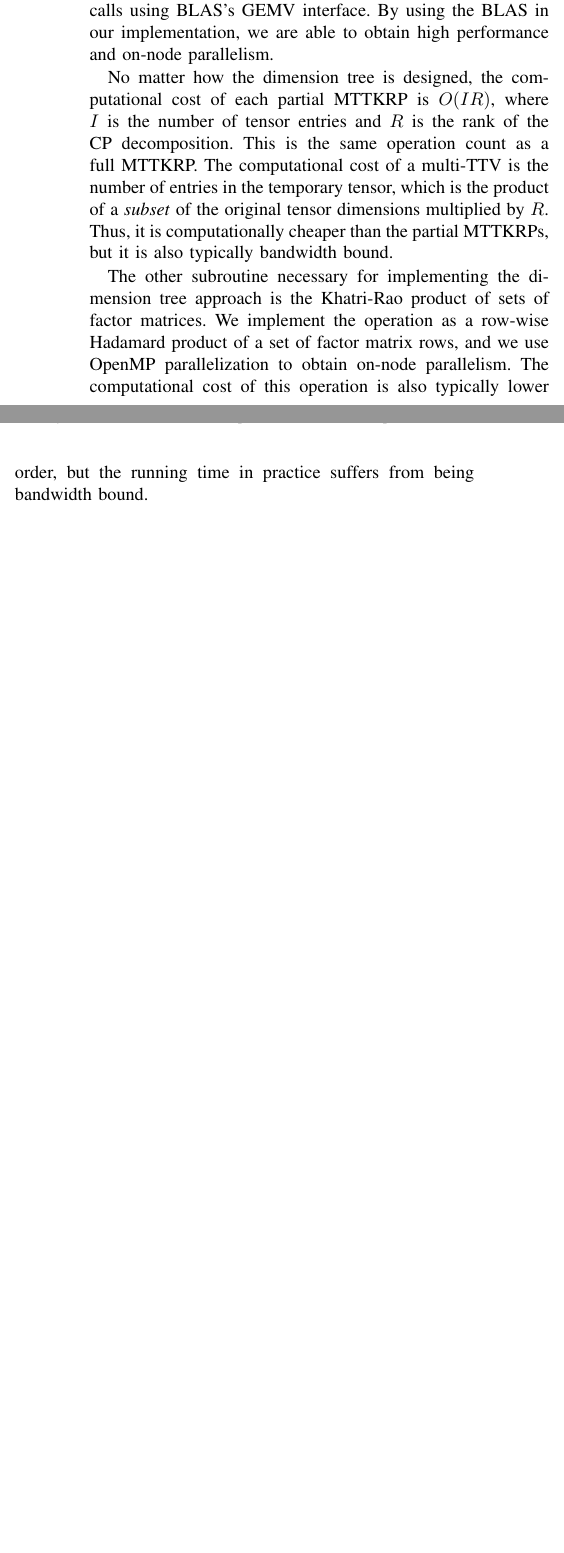
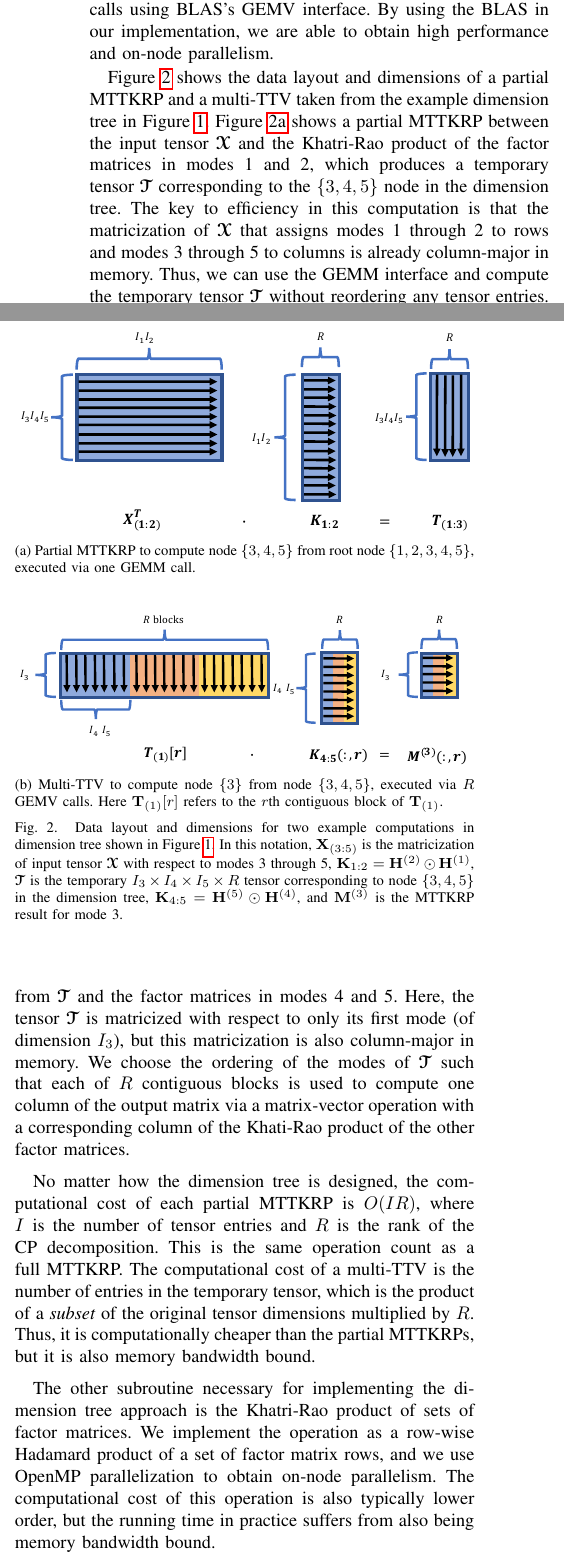
Before and after one commit to ramkikannan/planc, a LaTeX paper (latex/sc18/paper.tex, which reads latex/sc18/algorithm.tex, latex/sc18/ourmacros.sty): two parts of the columns of page 4 of 12, joined at a grey line, cut so that both start at the same text, the shorter picture padded with empty space. Compiled offline with pdfLaTeX; a missing font is replaced by an installed copy or a similar font; a LaTeX package or settings file that is missing is left out.

Commit message:
added figure and more details regarding dimtrees

```diff
--- a/latex/sc18/algorithm.tex
+++ b/latex/sc18/algorithm.tex
@@ -36,6 +36,14 @@ The general approach can yield significant benefit, decreasing the computation b
 The idea is introduced in \cite{PTC13a}, but we adopt the terminology and notation of \emph{dimension trees} used for sparse tensors in \cite{KU16-TR,Kaya17}.
 In this notation, the root node is labeled $\{1,\dots,N\}$ and corresponds to the original tensor, a leaf is labeled $\{n\}$ and corresponds to the $n$th MTTKRP result, and an internal node is labeled by a set of modes $\{i,\dots,j\}$ and corresponds to a temporary tensor whose values contribute to the MTTKRP results of modes $i,\dots,j$.
 
+\begin{figure}
+\input{fig/dim_tree.tex}
+\caption{Dimension tree example for $N=5$.
+The data associated with the root node is the original tensor, the data associated with the leaf nodes are MTTKRP results, and the data associated with internal nodes are temporary tensors.
+Edges labeled with PM correspond to partial MTTKRP computations, and edges labeled with mTTV correspond to multi-TTV computations.}
+\label{fig:DT}
+\end{figure}
+
 \Cref{fig:DT} illustrates a dimension tree for the case $N=5$.
 Various shapes of binary trees are possible \cite{PTC13a,Kaya17}.
 For dense tensors, the computational cost is dominated by the root's branches, which correspond to partial MTTKRP computations.
@@ -45,22 +53,31 @@ All other edges in a tree correspond to multi-TTVs and are typically much cheape
 By organizing the memory layout of temporary quantities, the multi-TTV operations can be performed via a sequence of calls using BLAS's GEMV interface.
 By using the BLAS in our implementation, we are able to obtain high performance and on-node parallelism.
 
+\begin{figure}
+\subfloat[Partial MTTKRP to compute node $\{3,4,5\}$ from root node $\{1,2,3,4,5\}$, executed via one GEMM call. \label{fig:DT-PM}]{\includegraphics[width=\columnwidth]{fig/PM}} \\
+\subfloat[Multi-TTV to compute node $\{3\}$ from node $\{3,4,5\}$, executed via $R$ GEMV calls.  Here $\Mz{T}{1} \lbrack r\rbrack$ refers to the $r$th contiguous block of $\Mz{T}{1}$. \label{fig:DT-mTTV}]{\includegraphics[width=\columnwidth]{fig/mTTV}}
+\caption{Data layout and dimensions for two example computations in dimension tree shown in \Cref{fig:DT}.  In this notation, $\Mz{X}{3:5}$ is the matricization of input tensor $\T{X}$ with respect to modes 3 through 5, $\M{K}_{1:2} = \Mn{H}{2} \Khat \Mn{H}{1}$, $\T T$ is the temporary $I_3 \times I_4 \times I_5 \times R$ tensor corresponding to node $\{3,4,5\}$ in the dimension tree, $\M{K}_{4:5} = \Mn{H}{5} \Khat \Mn{H}{4}$, and $\Mn{M}{3}$ is the MTTKRP result for mode 3.}
+\label{fig:DTcartoon}
+\end{figure}
+
+\Cref{fig:DTcartoon} shows the data layout and dimensions of a partial MTTKRP and a multi-TTV taken from the example dimension tree in \Cref{fig:DT}.
+\Cref{fig:DT-PM} shows a partial MTTKRP between the input tensor $\T{X}$ and the Khatri-Rao product of the factor matrices in modes 1 and 2, which produces a temporary tensor $\T{T}$ corresponding to the $\{3,4,5\}$ node in the dimension tree.
+The key to efficiency in this computation is that the matricization of $\T{X}$ that assigns modes 1 through 2 to rows and modes 3 through 5 to columns is already column-major in memory.
+Thus, we can use the GEMM interface and compute the temporary tensor $\T{T}$ without reordering any tensor entries.
+\Cref{fig:DT-mTTV} depicts a multi-TTV that computes the results $\Mn{M}{3}$ from $\T{T}$ and the factor matrices in modes 4 and 5.
+Here, the tensor $\T{T}$ is matricized with respect to only its first mode (of dimension $I_3$), but this matricization is also column-major in memory.
+We choose the ordering of the modes of $\T{T}$ such that each of $R$ contiguous blocks is used to compute one column of the output matrix via a matrix-vector operation with a corresponding column of the Khati-Rao product of the other factor matrices.
+
 No matter how the dimension tree is designed, the computational cost of each partial MTTKRP is $O(IR)$, where $I$ is the number of tensor entries and $R$ is the rank of the CP decomposition.
 This is the same operation count as a full MTTKRP.
 The computational cost of a multi-TTV is the number of entries in the temporary tensor, which is the product of a \emph{subset} of the original tensor dimensions multiplied by $R$.
-Thus, it is computationally cheaper than the partial MTTKRPs, but it is also typically bandwidth bound.
+Thus, it is computationally cheaper than the partial MTTKRPs, but it is also memory bandwidth bound.
 
 The other subroutine necessary for implementing the dimension tree approach is the Khatri-Rao product of sets of factor matrices.
 We implement the operation as a row-wise Hadamard product of a set of factor matrix rows, and we use OpenMP parallelization to obtain on-node parallelism.
-The computational cost of this operation is also typically lower order, but the running time in practice suffers from being bandwidth bound.
+The computational cost of this operation is also typically lower order, but the running time in practice suffers from also being memory bandwidth bound.
 
-\begin{figure}
-\input{fig/dim_tree.tex}
-\caption{Dimension tree example for $N=5$.
-The data associated with the root node is the original tensor, the data associated with the leaf nodes are MTTKRP results, and the data associated with internal nodes are temporary tensors.
-Edges labeled with PM correspond to partial MTTKRP computations, and edges labeled with mTTV correspond to multi-TTV computations.}
-\label{fig:DT}
-\end{figure}
+
 
 \subsection{Relative Error Computation}
 \label{sec:error}
--- a/latex/sc18/ourmacros.sty
+++ b/latex/sc18/ourmacros.sty
@@ -21,8 +21,9 @@
 \newcommand{\Ave}[2]{\frac{1}{#2}\sum_{{#1}=1}^{#2}}
 \newcommand{\Geq}{\geqslant}
 \renewcommand{\it}[1]{^{(#1)}}
-\newcommand{\argmin}{\mathrm{argmin}}
-\newcommand{\Argmin}[1]{\underset{#1}{\mathrm{argmin}}}
+%\newcommand{\argmin}{\mathrm{argmin}}
+%\newcommand{\Argmin}[1]{\underset{#1}{\mathrm{argmin}}}
+\DeclareMathOperator*{\argmin}{arg\,min}
 \newcommand{\dstyle}{\displaystyle}
 \newcommand{\lt}{\left}
 \newcommand{\rt}{\right}
```
Also changed, not shown: latex/sc18/conclusion.tex (+2 -2 lines), latex/sc18/introduction.tex (+12 -8 lines), latex/sc18/fig/PM.pdf (added), latex/sc18/fig/mTTV.pdf (added), latex/sc18/algorithm.tex (10 more changed lines), 1 other file.
